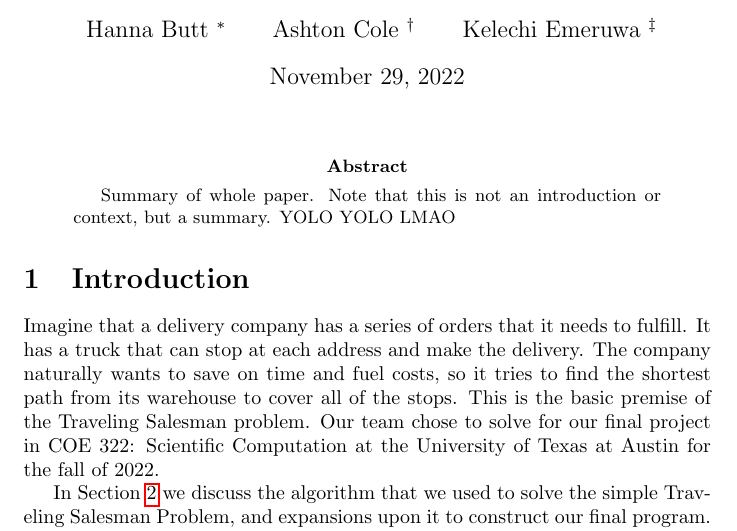
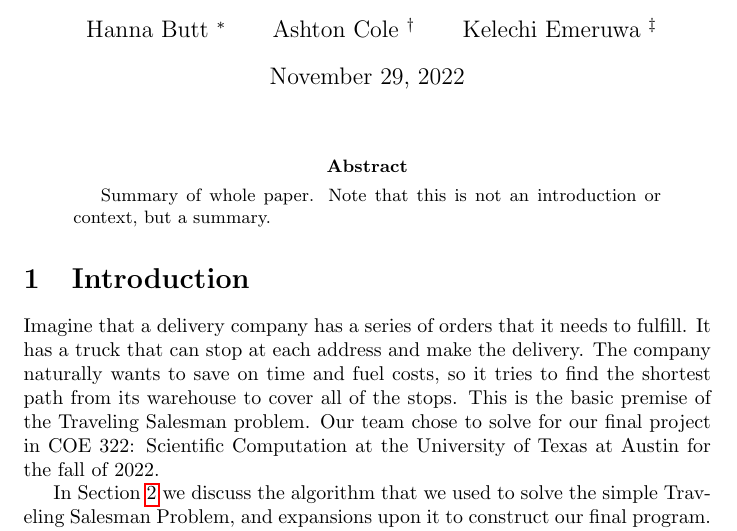
Before and after one commit to Kelach/Amazon_Delivery_Truck_Simulation, a LaTeX paper (Report/Report.tex): part of page 1 of 5, cut so that both start at the same text. Compiled offline with pdfLaTeX.

Commit message:
Removed YOLO

```diff
--- a/Report/Report.tex
+++ b/Report/Report.tex
@@ -30,7 +30,7 @@
     \maketitle
 
     \begin{abstract}
-        Summary of whole paper. Note that this is not an introduction or context, but a summary. YOLO YOLO LMAO
+        Summary of whole paper. Note that this is not an introduction or context, but a summary.
     \end{abstract}
 
     \section{Introduction}
```
Also changed, not shown: Report/Report.pdf.
